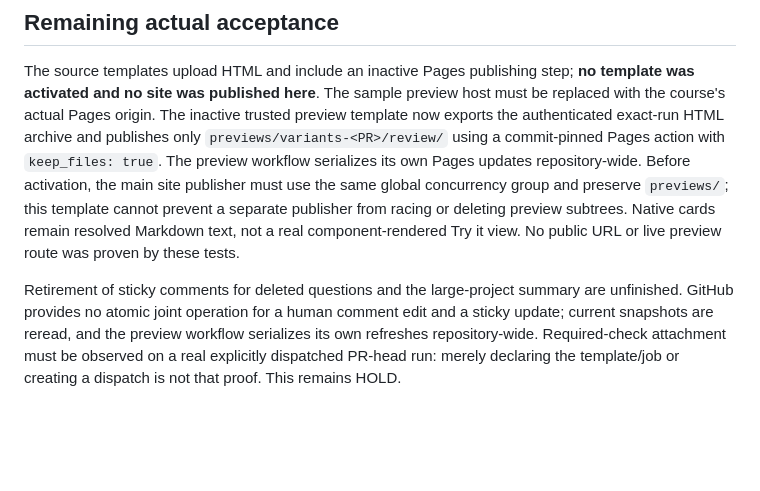
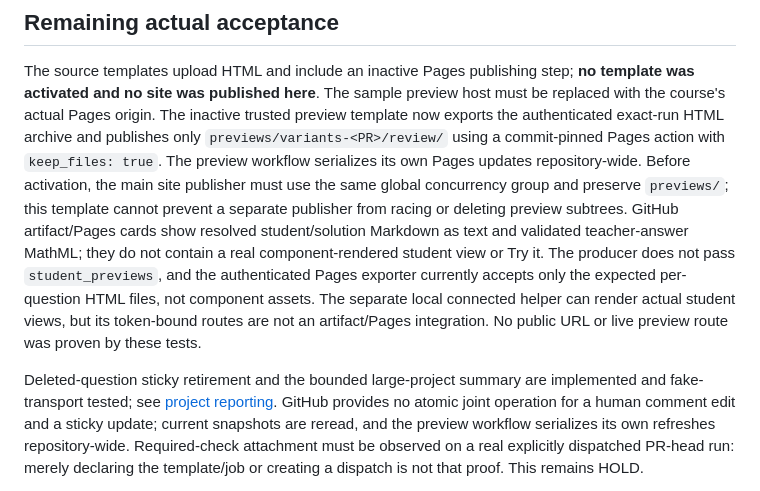
Before and after one commit to Erasmus-CTM/ctm-checkers, a Markdown page: docs/variants-producer.md, the part around the change. GitHub-like rendering; blank space fills up the shorter version.

```diff
--- a/docs/variants-producer.md
+++ b/docs/variants-producer.md
@@ -88,12 +88,18 @@ and publishes only `previews/variants-<PR>/review/` using a commit-pinned Pages
 action with `keep_files: true`. The preview workflow serializes its own Pages updates repository-wide. Before
 activation, the main site publisher must use the same global concurrency group
 and preserve `previews/`; this template cannot prevent a separate publisher
-from racing or deleting preview subtrees. Native cards remain
-resolved Markdown text, not a real component-rendered Try it view. No public URL
-or live preview route was proven by these tests.
+from racing or deleting preview subtrees. GitHub artifact/Pages cards show
+resolved student/solution Markdown as text and validated teacher-answer MathML;
+they do not contain a real component-rendered student view or Try it. The
+producer does not pass `student_previews`, and the authenticated Pages exporter
+currently accepts only the expected per-question HTML files, not component
+assets. The separate local connected helper can render actual student views, but
+its token-bound routes are not an artifact/Pages integration. No public URL or
+live preview route was proven by these tests.
 
-Retirement of sticky comments for deleted questions and the
-large-project summary are unfinished. GitHub provides no atomic joint operation
+Deleted-question sticky retirement and the bounded large-project summary are
+implemented and fake-transport tested; see [project reporting](variants-project-report.md).
+GitHub provides no atomic joint operation
 for a human comment edit and a sticky update; current snapshots are reread, and
 the preview workflow serializes its own refreshes repository-wide. Required-check attachment
 must be observed on a real explicitly dispatched PR-head run: merely declaring
```
Also changed, not shown: docs/variants-github-adapter.md (+7 -6 lines).
